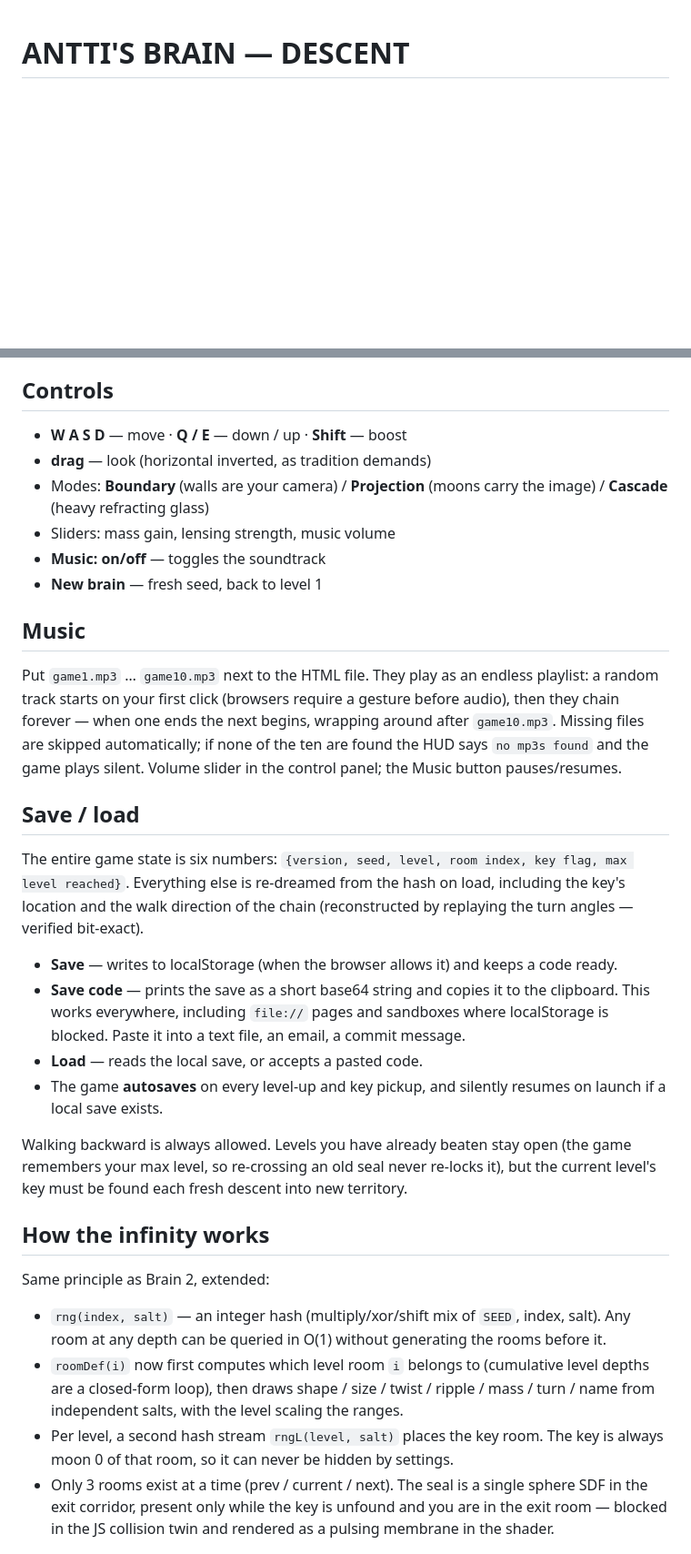
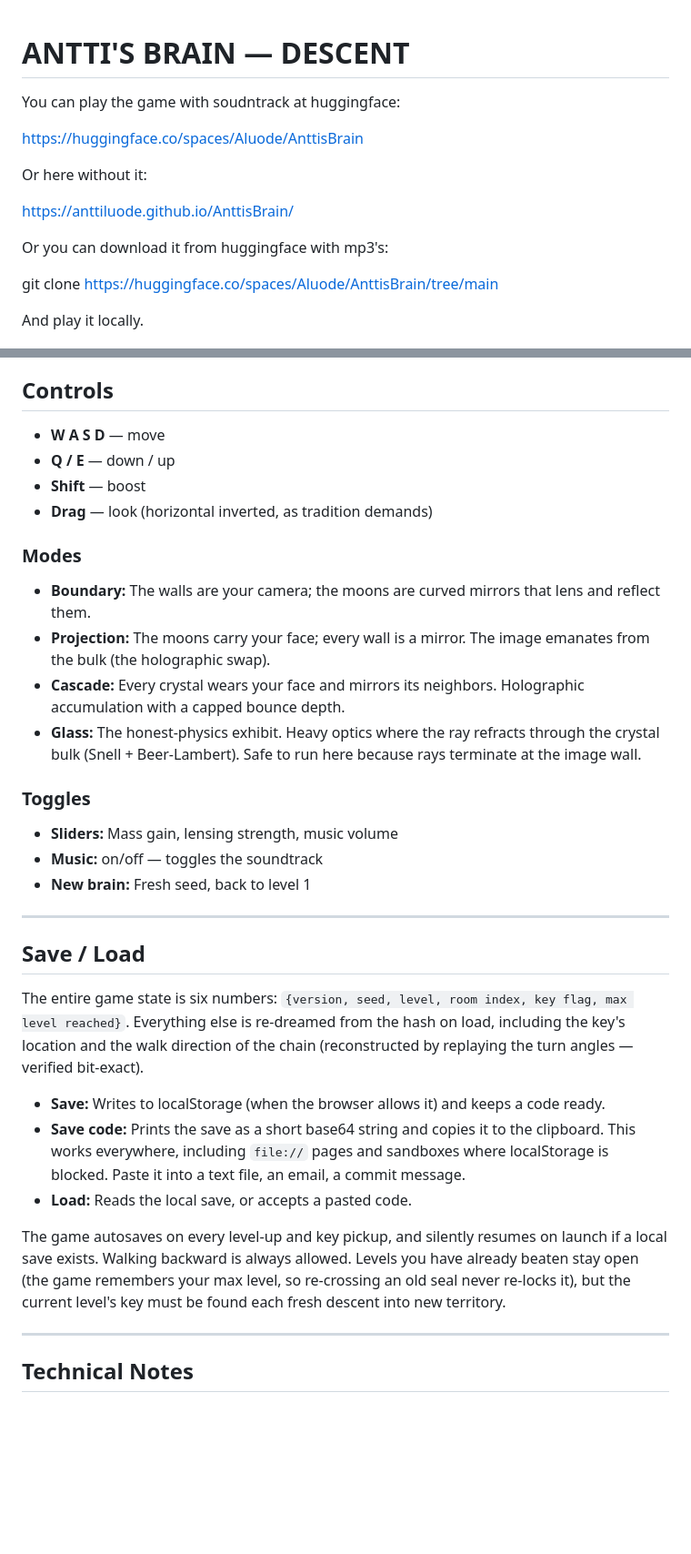
Before and after one commit to anttiluode/AnttisBrain2, a Markdown page: README.md, 2 parts joined by grey strips. Shown at 91% size. GitHub-like rendering; blank space fills up the shorter version.

```diff
--- a/README.md
+++ b/README.md
@@ -1,4 +1,18 @@
 # ANTTI'S BRAIN — DESCENT
+
+You can play the game with soudntrack at huggingface:
+
+https://huggingface.co/spaces/Aluode/AnttisBrain
+
+Or here without it:
+
+https://anttiluode.github.io/AnttisBrain/
+
+Or you can download it from huggingface with mp3's:
+
+git clone https://huggingface.co/spaces/Aluode/AnttisBrain/tree/main
+
+And play it locally.
 
 ![pic](pic.png)
 
@@ -66,54 +66,35 @@ math.
 
 ## Controls
 
-- **W A S D** — move · **Q / E** — down / up · **Shift** — boost
-- **drag** — look (horizontal inverted, as tradition demands)
-- Modes: **Boundary** (walls are your camera) / **Projection** (moons carry the image) /
-  **Cascade** (heavy refracting glass)
-- Sliders: mass gain, lensing strength, music volume
-- **Music: on/off** — toggles the soundtrack
-- **New brain** — fresh seed, back to level 1
+*   **W A S D** — move
+*   **Q / E** — down / up
+*   **Shift** — boost
+*   **Drag** — look (horizontal inverted, as tradition demands)
 
-## Music
+### Modes
+*   **Boundary:** The walls are your camera; the moons are curved mirrors that lens and reflect them.
+*   **Projection:** The moons carry your face; every wall is a mirror. The image emanates from the bulk (the holographic swap).
+*   **Cascade:** Every crystal wears your face and mirrors its neighbors. Holographic accumulation with a capped bounce depth.
+*   **Glass:** The honest-physics exhibit. Heavy optics where the ray refracts through the crystal bulk (Snell + Beer-Lambert). Safe to run here because rays terminate at the image wall.
 
-Put `game1.mp3` … `game10.mp3` next to the HTML file. They play as an endless
-playlist: a random track starts on your first click (browsers require a gesture
-before audio), then they chain forever — when one ends the next begins, wrapping
-around after `game10.mp3`. Missing files are skipped automatically; if none of
-the ten are found the HUD says `no mp3s found` and the game plays silent.
-Volume slider in the control panel; the Music button pauses/resumes.
+### Toggles
+*   **Sliders:** Mass gain, lensing strength, music volume
+*   **Music:** on/off — toggles the soundtrack
+*   **New brain:** Fresh seed, back to level 1
 
-## Save / load
+---
 
-The entire game state is six numbers: `{version, seed, level, room index, key flag,
-max level reached}`. Everything else is re-dreamed from the hash on load, including the
-key's location and the walk direction of the chain (reconstructed by replaying the turn
-angles — verified bit-exact).
+## Save / Load
 
-- **Save** — writes to localStorage (when the browser allows it) and keeps a code ready.
-- **Save code** — prints the save as a short base64 string and copies it to the clipboard.
-  This works everywhere, including `file://` pages and sandboxes where localStorage is
-  blocked. Paste it into a text file, an email, a commit message.
-- **Load** — reads the local save, or accepts a pasted code.
-- The game **autosaves** on every level-up and key pickup, and silently resumes on launch
-  if a local save exists.
+The entire game state is six numbers: `{version, seed, level, room index, key flag, max level reached}`. Everything else is re-dreamed from the hash on load, including the key's location and the walk direction of the chain (reconstructed by replaying the turn angles — verified bit-exact).
 
-Walking backward is always allowed. Levels you have already beaten stay open (the game
-remembers your max level, so re-crossing an old seal never re-locks it), but the current
-level's key must be found each fresh descent into new territory.
+*   **Save:** Writes to localStorage (when the browser allows it) and keeps a code ready.
+*   **Save code:** Prints the save as a short base64 string and copies it to the clipboard. This works everywhere, including `file://` pages and sandboxes where localStorage is blocked. Paste it into a text file, an email, a commit message.
+*   **Load:** Reads the local save, or accepts a pasted code.
 
-## How the infinity works
+The game autosaves on every level-up and key pickup, and silently resumes on launch if a local save exists. Walking backward is always allowed. Levels you have already beaten stay open (the game remembers your max level, so re-crossing an old seal never re-locks it), but the current level's key must be found each fresh descent into new territory.
 
-Same principle as Brain 2, extended:
+---
 
-- `rng(index, salt)` — an integer hash (multiply/xor/shift mix of `SEED`, index, salt).
-  Any room at any depth can be queried in O(1) without generating the rooms before it.
-- `roomDef(i)` now first computes which level room `i` belongs to (cumulative level
-  depths are a closed-form loop), then draws shape / size / twist / ripple / mass / turn /
-  name from independent salts, with the level scaling the ranges.
-- Per level, a second hash stream `rngL(level, salt)` places the key room. The key is
-  always moon 0 of that room, so it can never be hidden by settings.
-- Only 3 rooms exist at a time (prev / current / next). The seal is a single sphere SDF
-  in the exit corridor, present only while the key is unfound and you are in the exit room —
-  blocked in the JS collision twin and rendered as a pulsing membrane in the shader.
+## Technical Notes
 
```
Also changed, not shown: other parts of README.md (+36 -87 lines).
